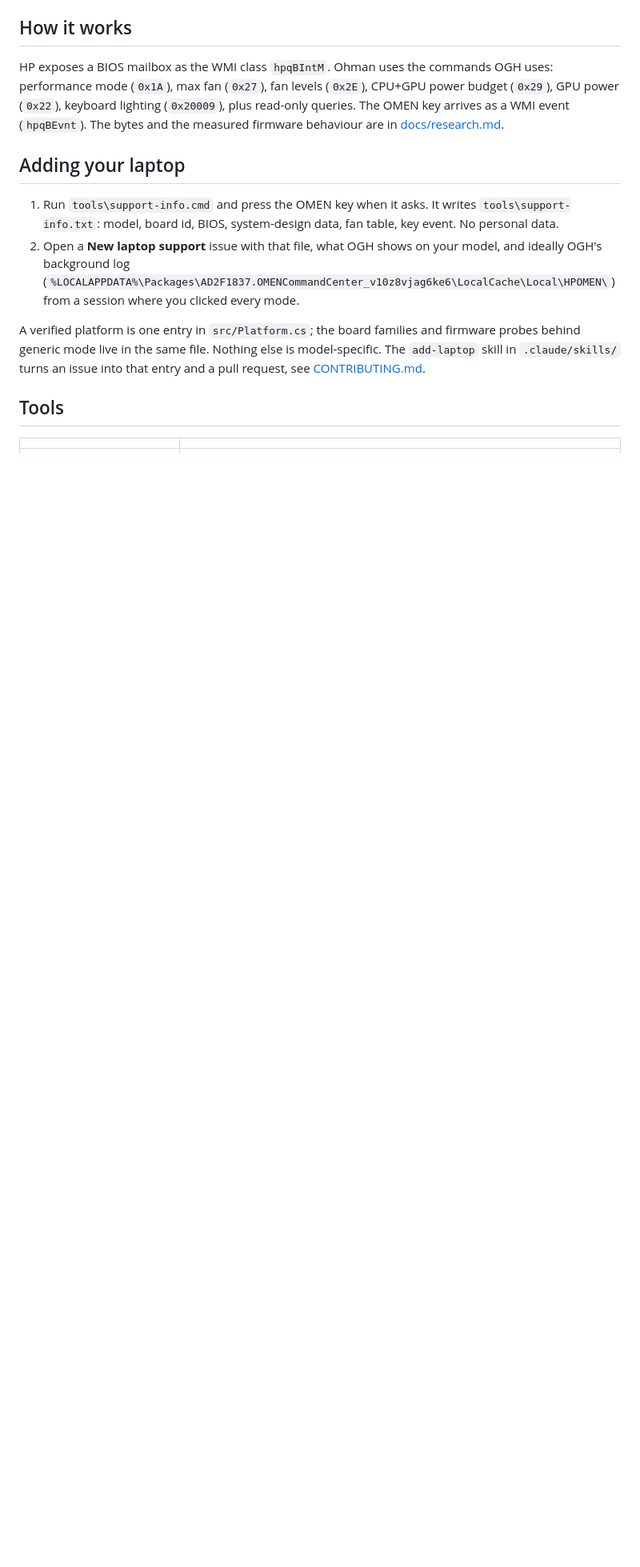
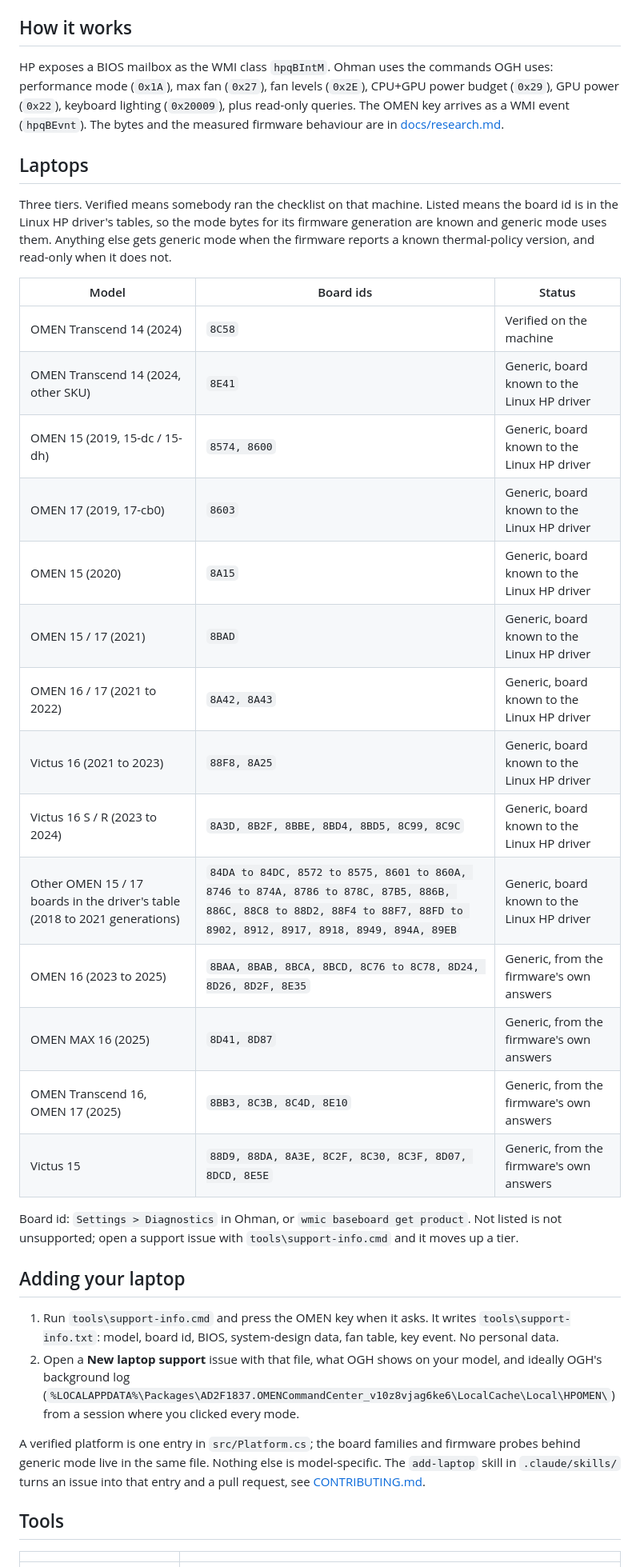
Before and after one commit to 1autcA/ohman, a Markdown page: README.md, the part around the change. Shown: that part at 80% size. Drawn GitHub-style; blank space fills up the shorter version.

Commit message:
Editor: full-width colour area and aligned rows; Laptops section (verified / listed / generic) on the site and in the README

```diff
--- a/README.md
+++ b/README.md
@@ -60,6 +60,32 @@ HP exposes a BIOS mailbox as the WMI class `hpqBIntM`. Ohman uses the commands O
 lighting (`0x20009`), plus read-only queries. The OMEN key arrives as a WMI event (`hpqBEvnt`). The bytes and the measured firmware
 behaviour are in [docs/research.md](docs/research.md).
 
+## Laptops
+
+Three tiers. Verified means somebody ran the checklist on that machine. Listed means the board id is in the Linux
+HP driver's tables, so the mode bytes for its firmware generation are known and generic mode uses them. Anything
+else gets generic mode when the firmware reports a known thermal-policy version, and read-only when it does not.
+
+| Model | Board ids | Status |
+|---|---|---|
+| OMEN Transcend 14 (2024) | `8C58` | Verified on the machine |
+| OMEN Transcend 14 (2024, other SKU) | `8E41` | Generic, board known to the Linux HP driver |
+| OMEN 15 (2019, 15-dc / 15-dh) | `8574, 8600` | Generic, board known to the Linux HP driver |
+| OMEN 17 (2019, 17-cb0) | `8603` | Generic, board known to the Linux HP driver |
+| OMEN 15 (2020) | `8A15` | Generic, board known to the Linux HP driver |
+| OMEN 15 / 17 (2021) | `8BAD` | Generic, board known to the Linux HP driver |
+| OMEN 16 / 17 (2021 to 2022) | `8A42, 8A43` | Generic, board known to the Linux HP driver |
+| Victus 16 (2021 to 2023) | `88F8, 8A25` | Generic, board known to the Linux HP driver |
+| Victus 16 S / R (2023 to 2024) | `8A3D, 8B2F, 8BBE, 8BD4, 8BD5, 8C99, 8C9C` | Generic, board known to the Linux HP driver |
+| Other OMEN 15 / 17 boards in the driver's table (2018 to 2021 generations) | `84DA to 84DC, 8572 to 8575, 8601 to 860A, 8746 to 874A, 8786 to 878C, 87B5, 886B, 886C, 88C8 to 88D2, 88F4 to 88F7, 88FD to 8902, 8912, 8917, 8918, 8949, 894A, 89EB` | Generic, board known to the Linux HP driver |
+| OMEN 16 (2023 to 2025) | `8BAA, 8BAB, 8BCA, 8BCD, 8C76 to 8C78, 8D24, 8D26, 8D2F, 8E35` | Generic, from the firmware's own answers |
+| OMEN MAX 16 (2025) | `8D41, 8D87` | Generic, from the firmware's own answers |
+| OMEN Transcend 16, OMEN 17 (2025) | `8BB3, 8C3B, 8C4D, 8E10` | Generic, from the firmware's own answers |
+| Victus 15 | `88D9, 88DA, 8A3E, 8C2F, 8C30, 8C3F, 8D07, 8DCD, 8E5E` | Generic, from the firmware's own answers |
+
+Board id: `Settings > Diagnostics` in Ohman, or `wmic baseboard get product`. Not listed is not unsupported; open a
+support issue with `tools\support-info.cmd` and it moves up a tier.
+
 ## Adding your laptop
 
 1. Run `tools\support-info.cmd` and press the OMEN key when it asks. It writes `tools\support-info.txt`:
```
Also changed, not shown: docs/keyboard.png, 3 other files.
